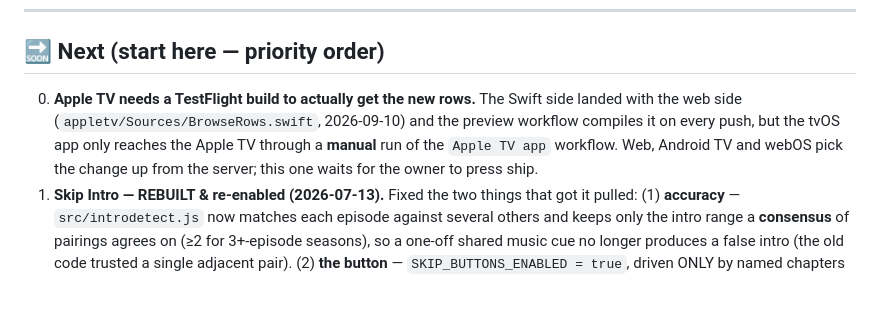
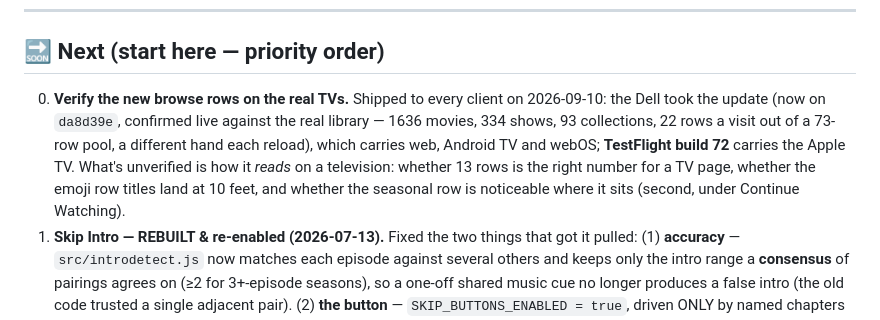
Before and after one commit to scenicprints/mediaserver, a Markdown page: docs/ROADMAP.md, the part around the change. Rendered like a GitHub page; blank space fills up the shorter version.

Commit message:
Roadmap: the rows are on every client; what's left is looking at them on a TV
Dell updated to da8d39e and confirmed live against the real library. Apple TV
went out as TestFlight build 72.

Co-Authored-By: Claude Opus 5 <noreply@anthropic.com>

```diff
--- a/docs/ROADMAP.md
+++ b/docs/ROADMAP.md
@@ -461,11 +461,13 @@ filters, instant scrolling, 12-card rows, per-row layout+paint containment); nat
 ---
 
 ## 🔜 Next (start here — priority order)
-0. **Apple TV needs a TestFlight build to actually get the new rows.** The Swift side landed
-   with the web side (`appletv/Sources/BrowseRows.swift`, 2026-09-10) and the preview workflow
-   compiles it on every push, but the tvOS app only reaches the Apple TV through a **manual**
-   run of the `Apple TV app` workflow. Web, Android TV and webOS pick the change up from the
-   server; this one waits for the owner to press ship.
+0. **Verify the new browse rows on the real TVs.** Shipped to every client on 2026-09-10: the
+   Dell took the update (now on `da8d39e`, confirmed live against the real library — 1636
+   movies, 334 shows, 93 collections, 22 rows a visit out of a 73-row pool, a different hand
+   each reload), which carries web, Android TV and webOS; **TestFlight build 72** carries the
+   Apple TV. What's unverified is how it *reads* on a television: whether 13 rows is the right
+   number for a TV page, whether the emoji row titles land at 10 feet, and whether the seasonal
+   row is noticeable where it sits (second, under Continue Watching).
 0. **Skip Intro — REBUILT & re-enabled (2026-07-13).** Fixed the two things that got it pulled:
    (1) **accuracy** — `src/introdetect.js` now matches each episode against several others and keeps
    only the intro range a **consensus** of pairings agrees on (≥2 for 3+-episode seasons), so a
```
